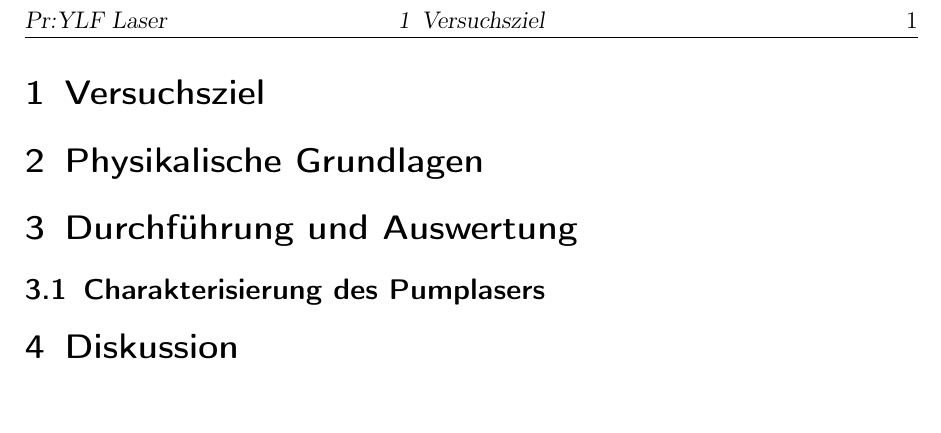
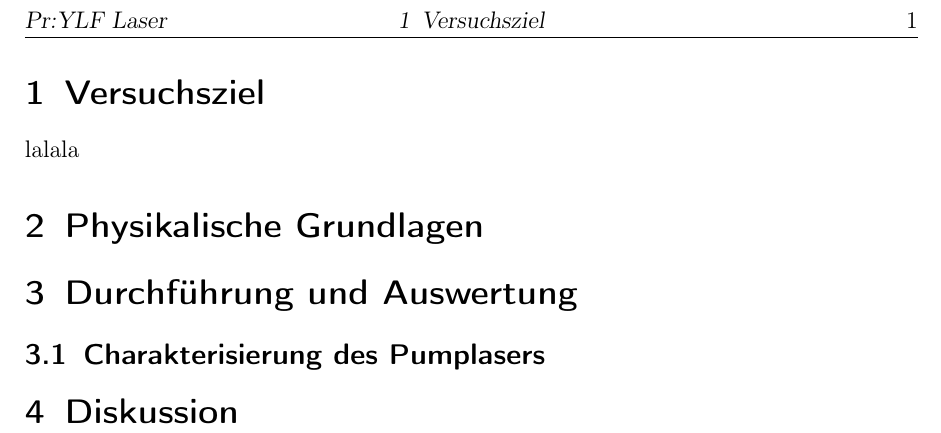
Before and after one commit to Standard24/SoStRepo, a LaTeX document (SoStProtokoll/SoStProt.tex, which reads SoStProtokoll/01_Einleitung.tex): part of page 3 of 4, cut so that both start at the same text, the shorter picture padded with empty space. Compiled offline with pdfLaTeX.

Commit message:
test commit

```diff
--- a/SoStProtokoll/01_Einleitung.tex
+++ b/SoStProtokoll/01_Einleitung.tex
@@ -1 +1,3 @@
 \section{Versuchsziel}
+
+lalala
```
